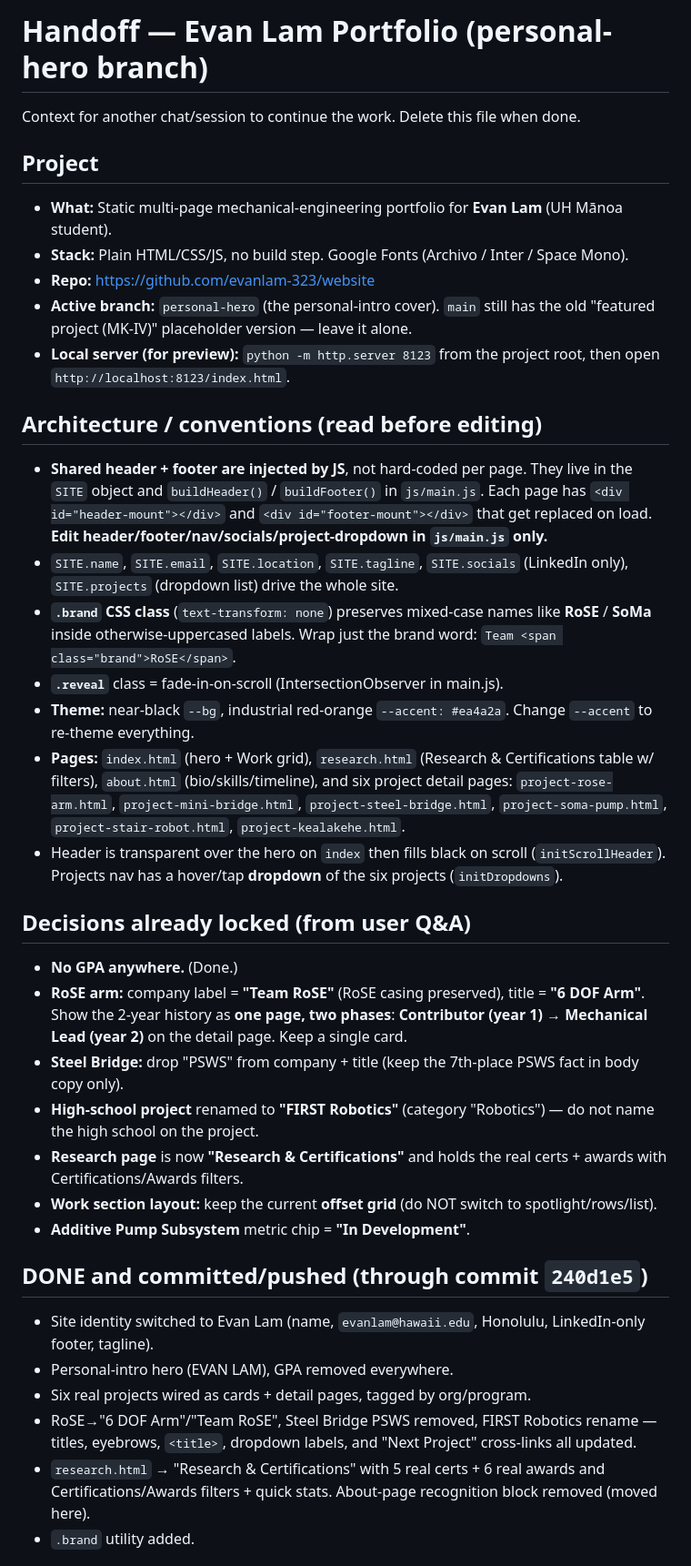
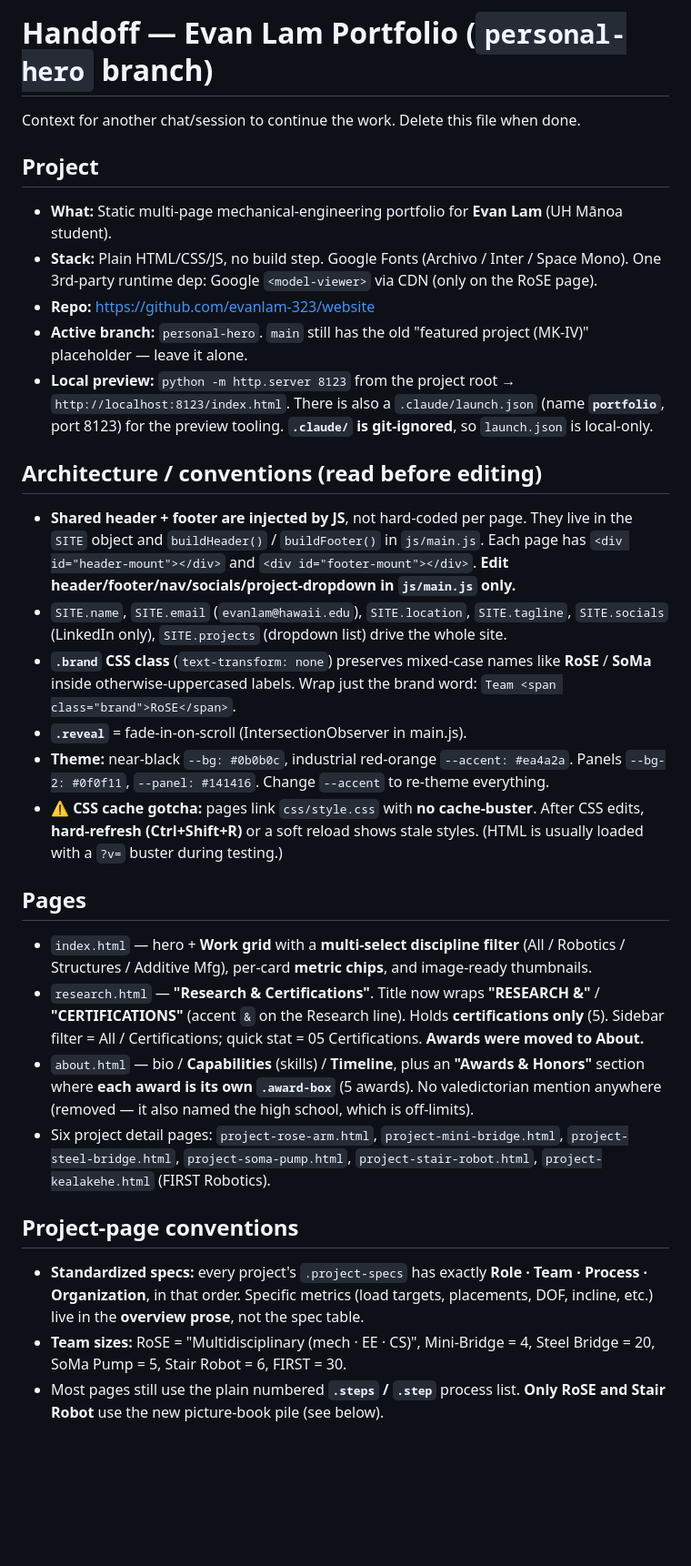
Before and after one commit to evanlam-323/website, a Markdown page: HANDOFF.md, the part around one of its changes. Shown at 91% size. GitHub-like rendering; blank space fills up the shorter version.

```diff
--- a/HANDOFF.md
+++ b/HANDOFF.md
@@ -1,37 +1,30 @@
-# Handoff — Evan Lam Portfolio (personal-hero branch)
+# Handoff — Evan Lam Portfolio (`personal-hero` branch)
 
 Context for another chat/session to continue the work. Delete this file when done.
 
 ## Project
 - **What:** Static multi-page mechanical-engineering portfolio for **Evan Lam** (UH Mānoa student).
-- **Stack:** Plain HTML/CSS/JS, no build step. Google Fonts (Archivo / Inter / Space Mono).
+- **Stack:** Plain HTML/CSS/JS, no build step. Google Fonts (Archivo / Inter / Space Mono). One 3rd-party runtime dep: Google `<model-viewer>` via CDN (only on the RoSE page).
 - **Repo:** https://github.com/evanlam-323/website
-- **Active branch:** `personal-hero` (the personal-intro cover). `main` still has the old "featured project (MK-IV)" placeholder version — leave it alone.
-- **Local server (for preview):** `python -m http.server 8123` from the project root, then open `http://localhost:8123/index.html`.
+- **Active branch:** `personal-hero`. `main` still has the old "featured project (MK-IV)" placeholder — leave it alone.
+- **Local preview:** `python -m http.server 8123` from the project root → `http://localhost:8123/index.html`. There is also a `.claude/launch.json` (name **`portfolio`**, port 8123) for the preview tooling. **`.claude/` is git-ignored**, so `launch.json` is local-only.
 
 ## Architecture / conventions (read before editing)
-- **Shared header + footer are injected by JS**, not hard-coded per page. They live in the `SITE` object and `buildHeader()` / `buildFooter()` in `js/main.js`. Each page has `<div id="header-mount"></div>` and `<div id="footer-mount"></div>` that get replaced on load. **Edit header/footer/nav/socials/project-dropdown in `js/main.js` only.**
-- `SITE.name`, `SITE.email`, `SITE.location`, `SITE.tagline`, `SITE.socials` (LinkedIn only), `SITE.projects` (dropdown list) drive the whole site.
+- **Shared header + footer are injected by JS**, not hard-coded per page. They live in the `SITE` object and `buildHeader()` / `buildFooter()` in `js/main.js`. Each page has `<div id="header-mount"></div>` and `<div id="footer-mount"></div>`. **Edit header/footer/nav/socials/project-dropdown in `js/main.js` only.**
+- `SITE.name`, `SITE.email` (`evanlam@hawaii.edu`), `SITE.location`, `SITE.tagline`, `SITE.socials` (LinkedIn only), `SITE.projects` (dropdown list) drive the whole site.
 - **`.brand` CSS class** (`text-transform: none`) preserves mixed-case names like **RoSE** / **SoMa** inside otherwise-uppercased labels. Wrap just the brand word: `Team <span class="brand">RoSE</span>`.
-- **`.reveal`** class = fade-in-on-scroll (IntersectionObserver in main.js).
-- **Theme:** near-black `--bg`, industrial red-orange `--accent: #ea4a2a`. Change `--accent` to re-theme everything.
-- **Pages:** `index.html` (hero + Work grid), `research.html` (Research & Certifications table w/ filters), `about.html` (bio/skills/timeline), and six project detail pages: `project-rose-arm.html`, `project-mini-bridge.html`, `project-steel-bridge.html`, `project-soma-pump.html`, `project-stair-robot.html`, `project-kealakehe.html`.
-- Header is transparent over the hero on `index` then fills black on scroll (`initScrollHeader`). Projects nav has a hover/tap **dropdown** of the six projects (`initDropdowns`).
+- **`.reveal`** = fade-in-on-scroll (IntersectionObserver in main.js).
+- **Theme:** near-black `--bg: #0b0b0c`, industrial red-orange `--accent: #ea4a2a`. Panels `--bg-2: #0f0f11`, `--panel: #141416`. Change `--accent` to re-theme everything.
+- **⚠️ CSS cache gotcha:** pages link `css/style.css` with **no cache-buster**. After CSS edits, **hard-refresh (Ctrl+Shift+R)** or a soft reload shows stale styles. (HTML is usually loaded with a `?v=` buster during testing.)
 
-## Decisions already locked (from user Q&A)
-- **No GPA anywhere.** (Done.)
-- **RoSE arm:** company label = **"Team RoSE"** (RoSE casing preserved), title = **"6 DOF Arm"**. Show the 2-year history as **one page, two phases**: **Contributor (year 1) → Mechanical Lead (year 2)** on the detail page. Keep a single card.
-- **Steel Bridge:** drop "PSWS" from company + title (keep the 7th-place PSWS fact in body copy only).
-- **High-school project** renamed to **"FIRST Robotics"** (category "Robotics") — do not name the high school on the project.
-- **Research page** is now **"Research & Certifications"** and holds the real certs + awards with Certifications/Awards filters.
-- **Work section layout:** keep the current **offset grid** (do NOT switch to spotlight/rows/list).
-- **Additive Pump Subsystem** metric chip = **"In Development"**.
+## Pages
+- `index.html` — hero + **Work grid** with a **multi-select discipline filter** (All / Robotics / Structures / Additive Mfg), per-card **metric chips**, and image-ready thumbnails.
+- `research.html` — **"Research & Certifications"**. Title now wraps **"RESEARCH &"** / **"CERTIFICATIONS"** (accent `&` on the Research line). Holds **certifications only** (5). Sidebar filter = All / Certifications; quick stat = 05 Certifications. **Awards were moved to About.**
+- `about.html` — bio / **Capabilities** (skills) / **Timeline**, plus an **"Awards & Honors"** section where **each award is its own `.award-box`** (5 awards). No valedictorian mention anywhere (removed — it also named the high school, which is off-limits).
+- Six project detail pages: `project-rose-arm.html`, `project-mini-bridge.html`, `project-steel-bridge.html`, `project-soma-pump.html`, `project-stair-robot.html`, `project-kealakehe.html` (FIRST Robotics).
 
-## DONE and committed/pushed (through commit `240d1e5`)
-- Site identity switched to Evan Lam (name, `evanlam@hawaii.edu`, Honolulu, LinkedIn-only footer, tagline).
-- Personal-intro hero (EVAN LAM), GPA removed everywhere.
-- Six real projects wired as cards + detail pages, tagged by org/program.
-- RoSE→"6 DOF Arm"/"Team RoSE", Steel Bridge PSWS removed, FIRST Robotics rename — titles, eyebrows, `<title>`, dropdown labels, and "Next Project" cross-links all updated.
-- `research.html` → "Research & Certifications" with 5 real certs + 6 real awards and Certifications/Awards filters + quick stats. About-page recognition block removed (moved here).
-- `.brand` utility added.
+## Project-page conventions
+- **Standardized specs:** every project's `.project-specs` has exactly **Role · Team · Process · Organization**, in that order. Specific metrics (load targets, placements, DOF, incline, etc.) live in the **overview prose**, not the spec table.
+- **Team sizes:** RoSE = "Multidisciplinary (mech · EE · CS)", Mini-Bridge = 4, Steel Bridge = 20, SoMa Pump = 5, Stair Robot = 6, FIRST = 30.
+- Most pages still use the plain numbered **`.steps` / `.step`** process list. **Only RoSE and Stair Robot** use the new picture-book pile (see below).
 
```
Also changed, not shown: other parts of HANDOFF.md (+39 -25 lines).
